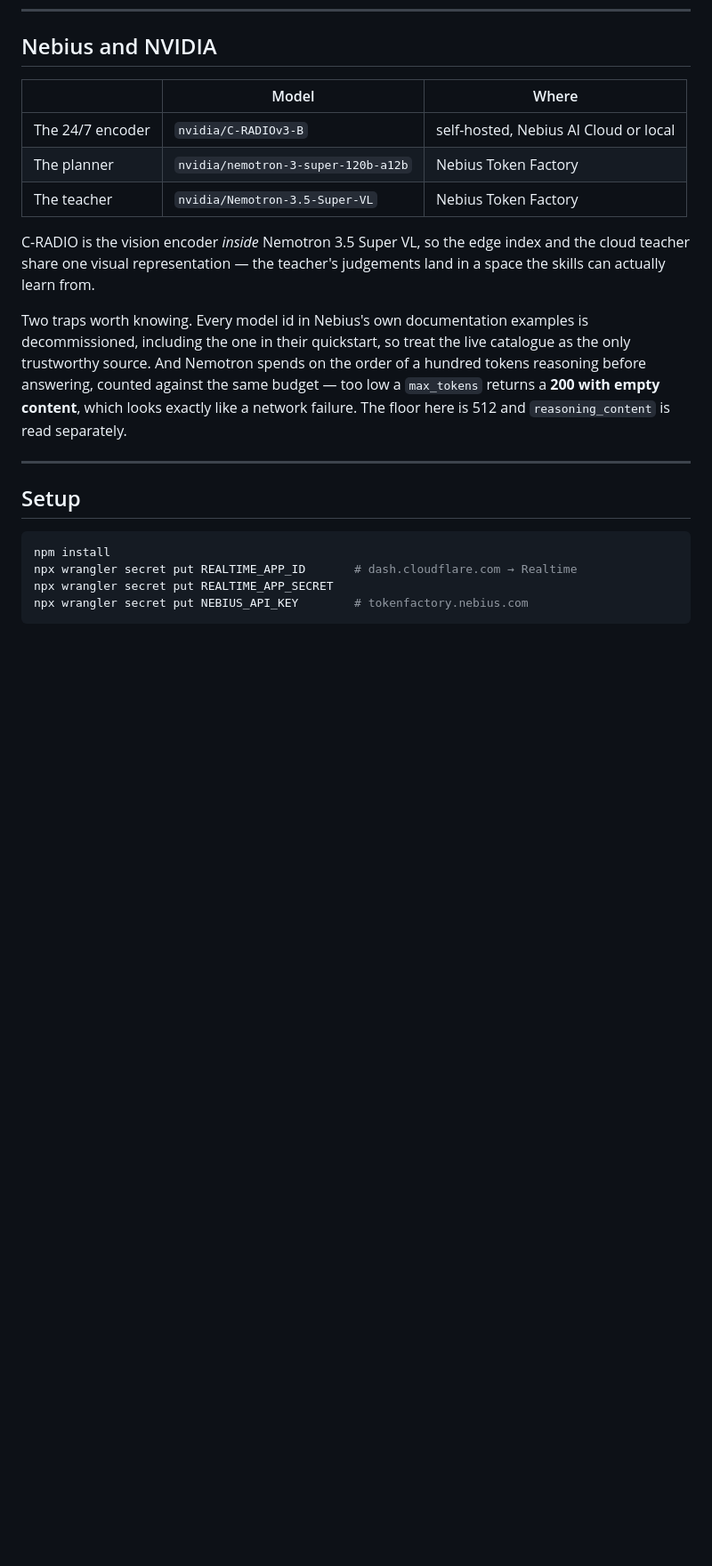
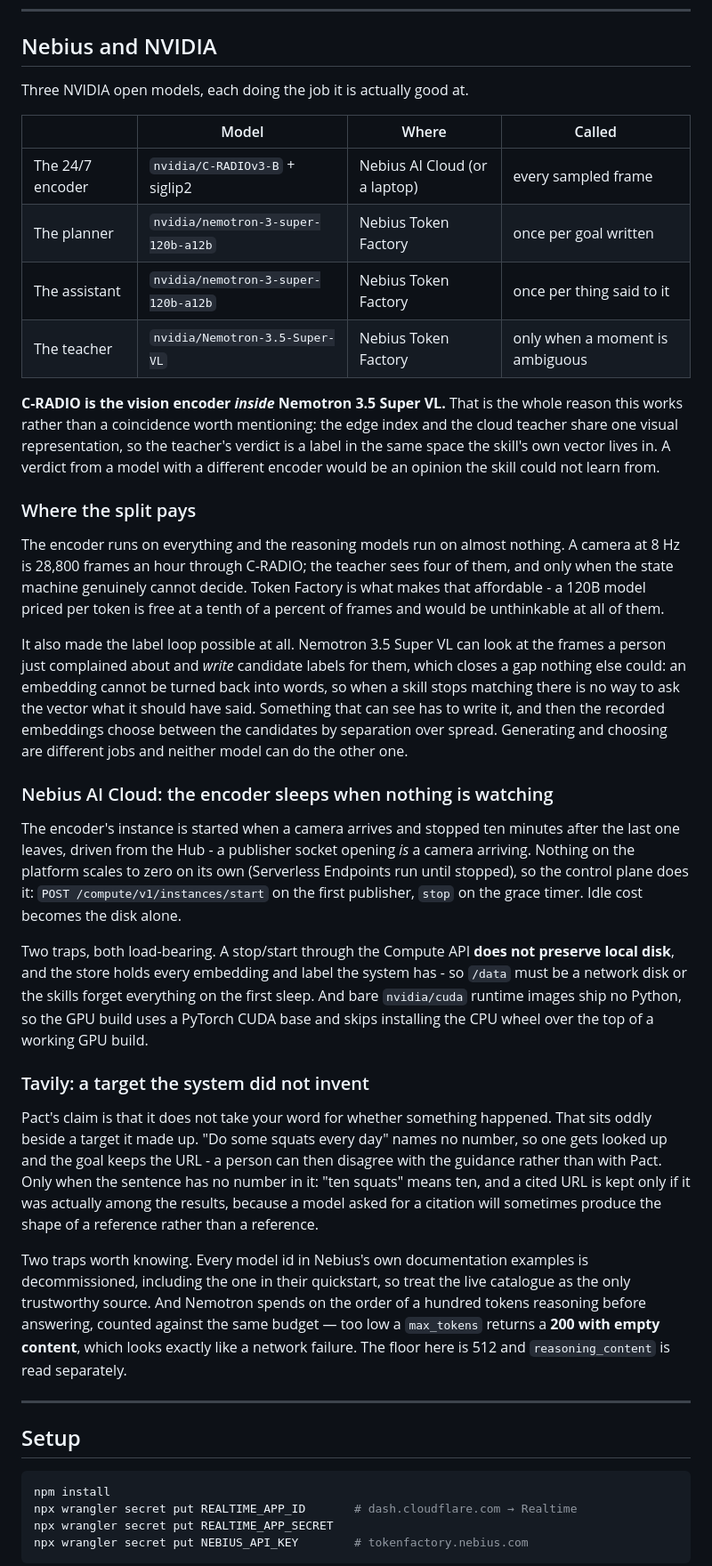
Before and after one commit to Arty2001/pact, a Markdown page: README.md, the part around the change. Shown at 89% size. Rendered like a GitHub page; blank space fills up the shorter version.

Commit message:
docs: say what each NVIDIA model is for, and where the split pays
The table listed three models and where they run. It did not say the
thing that makes the architecture make sense: the encoder runs on every
frame and the reasoning models run on almost none. A camera at 8 Hz is
28,800 frames an hour through C-RADIO and the teacher sees four of them,
only when the state machine genuinely cannot decide - which is what makes
a 120B model priced per token affordable here and unthinkable one layer
down.

Also now covers the two things added since: the encoder instance sleeping
when nothing is publishing, and looking a target up rather than inventing
it. Both carry the trap that bites - a stop/start does not preserve local
disk, and a cited URL is only kept if it was really in the results.

Co-Authored-By: Claude Opus 5 <noreply@anthropic.com>

```diff
--- a/README.md
+++ b/README.md
@@ -274,15 +274,66 @@ any threshold fires immediately or never.
 
 ## Nebius and NVIDIA
 
-| | Model | Where |
-|---|---|---|
-| The 24/7 encoder | `nvidia/C-RADIOv3-B` | self-hosted, Nebius AI Cloud or local |
-| The planner | `nvidia/nemotron-3-super-120b-a12b` | Nebius Token Factory |
-| The teacher | `nvidia/Nemotron-3.5-Super-VL` | Nebius Token Factory |
+Three NVIDIA open models, each doing the job it is actually good at.
 
-C-RADIO is the vision encoder *inside* Nemotron 3.5 Super VL, so the edge
-index and the cloud teacher share one visual representation — the teacher's
-judgements land in a space the skills can actually learn from.
+| | Model | Where | Called |
+|---|---|---|---|
+| The 24/7 encoder | `nvidia/C-RADIOv3-B` + siglip2 | Nebius AI Cloud (or a laptop) | every sampled frame |
+| The planner | `nvidia/nemotron-3-super-120b-a12b` | Nebius Token Factory | once per goal written |
+| The assistant | `nvidia/nemotron-3-super-120b-a12b` | Nebius Token Factory | once per thing said to it |
+| The teacher | `nvidia/Nemotron-3.5-Super-VL` | Nebius Token Factory | only when a moment is ambiguous |
+
+**C-RADIO is the vision encoder *inside* Nemotron 3.5 Super VL.** That is the
+whole reason this works rather than a coincidence worth mentioning: the edge
+index and the cloud teacher share one visual representation, so the teacher's
+verdict is a label in the same space the skill's own vector lives in. A
+verdict from a model with a different encoder would be an opinion the skill
+could not learn from.
+
+### Where the split pays
+
+The encoder runs on everything and the reasoning models run on almost
+nothing. A camera at 8 Hz is 28,800 frames an hour through C-RADIO; the
+teacher sees four of them, and only when the state machine genuinely cannot
+decide. Token Factory is what makes that affordable - a 120B model priced per
+token is free at a tenth of a percent of frames and would be unthinkable at
+all of them.
+
+It also made the label loop possible at all. Nemotron 3.5 Super VL can look
+at the frames a person just complained about and *write* candidate labels for
+them, which closes a gap nothing else could: an embedding cannot be turned
+back into words, so when a skill stops matching there is no way to ask the
+vector what it should have said. Something that can see has to write it, and
+then the recorded embeddings choose between the candidates by separation over
+spread. Generating and choosing are different jobs and neither model can do
+the other one.
+
+### Nebius AI Cloud: the encoder sleeps when nothing is watching
+
+The encoder's instance is started when a camera arrives and stopped ten
+minutes after the last one leaves, driven from the Hub - a publisher socket
+opening *is* a camera arriving. Nothing on the platform scales to zero on its
+own (Serverless Endpoints run until stopped), so the control plane does it:
+`POST /compute/v1/instances/start` on the first publisher, `stop` on the
+grace timer. Idle cost becomes the disk alone.
+
+Two traps, both load-bearing. A stop/start through the Compute API **does not
+preserve local disk**, and the store holds every embedding and label the
+system has - so `/data` must be a network disk or the skills forget
+everything on the first sleep. And bare `nvidia/cuda` runtime images ship no
+Python, so the GPU build uses a PyTorch CUDA base and skips installing the
+CPU wheel over the top of a working GPU build.
+
+### Tavily: a target the system did not invent
+
+Pact's claim is that it does not take your word for whether something
+happened. That sits oddly beside a target it made up. "Do some squats every
+day" names no number, so one gets looked up and the goal keeps the URL - a
+person can then disagree with the guidance rather than with Pact. Only when
+the sentence has no number in it: "ten squats" means ten, and a cited URL is
+kept only if it was actually among the results, because a model asked for a
+citation will sometimes produce the shape of a reference rather than a
+reference.
 
 Two traps worth knowing. Every model id in Nebius's own documentation
 examples is decommissioned, including the one in their quickstart, so treat
```
